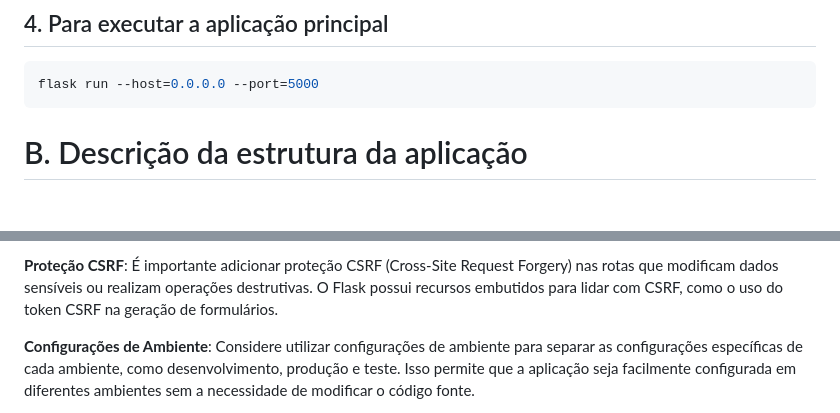
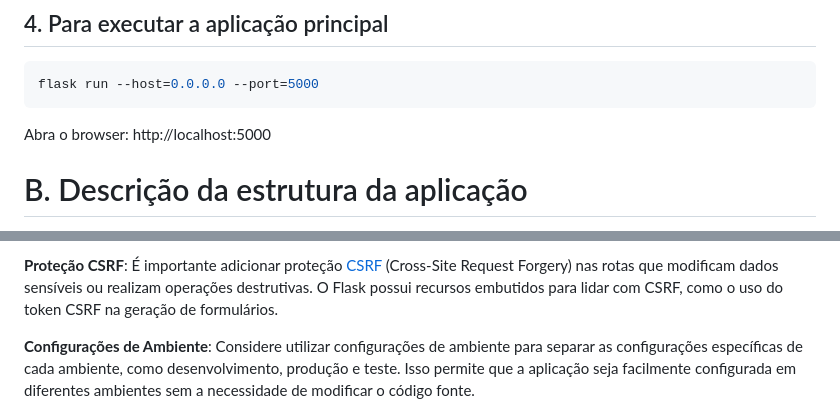
Before and after one commit to my-prototypes/tflk, a Markdown page: README.md, 2 parts joined by grey strips. GitHub-like rendering; blank space fills up the shorter version.

Commit message:
Update README.md
Melhorias na documentação do projeto.

````diff
--- a/README.md
+++ b/README.md
@@ -46,6 +46,8 @@ export FLASK_APP=run.py && export FLASK_ENV=development
 flask run --host=0.0.0.0 --port=5000
 ```
 
+Abra o browser: http://localhost:5000
+
 # B. Descrição da estrutura da aplicação
 
 Segue uma breve descrição dos diretórios e arquivos:
@@ -177,5 +179,5 @@ Autenticação e Autorização: A aplicação implementa um sistema de autentica
 
-**Proteção CSRF**: É importante adicionar proteção CSRF (Cross-Site Request Forgery) nas rotas que modificam dados sensíveis ou realizam operações destrutivas. O Flask possui recursos embutidos para lidar com CSRF, como o uso do token CSRF na geração de formulários.
+**Proteção CSRF**: É importante adicionar proteção [CSRF](https://en.wikipedia.org/wiki/Cross-site_request_forgery) (Cross-Site Request Forgery) nas rotas que modificam dados sensíveis ou realizam operações destrutivas. O Flask possui recursos embutidos para lidar com CSRF, como o uso do token CSRF na geração de formulários.
 
 **Configurações de Ambiente**: Considere utilizar configurações de ambiente para separar as configurações específicas de cada ambiente, como desenvolvimento, produção e teste. Isso permite que a aplicação seja facilmente configurada em diferentes ambientes sem a necessidade de modificar o código fonte.
 
````
Also changed, not shown: other parts of README.md (+10 -10 lines).
